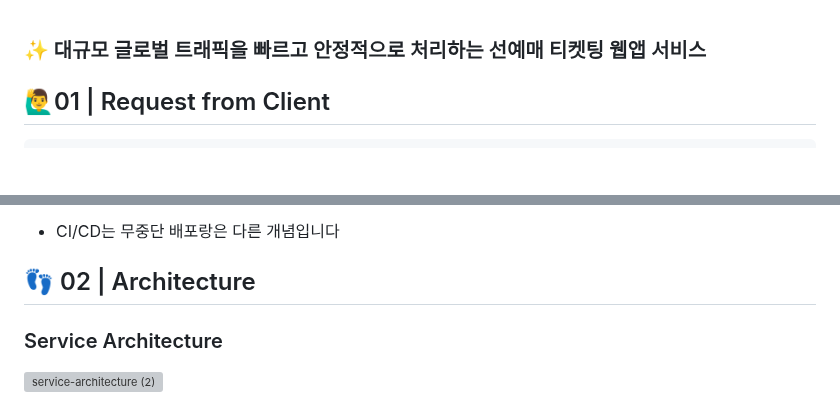
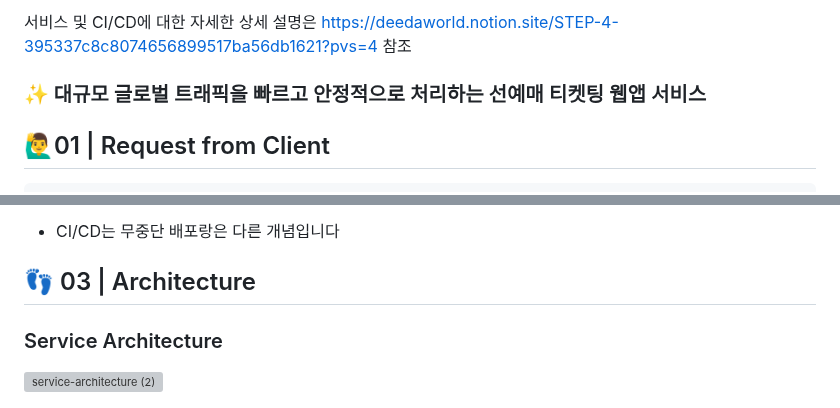
Before and after one commit to Deedaworld/wy-app, a Markdown page: README.md, 2 parts joined by grey strips. Drawn GitHub-style; blank space fills up the shorter version; grey boxes are pictures that could not be loaded.

```diff
--- a/README.md
+++ b/README.md
@@ -1,3 +1,5 @@
+서비스 및 CI/CD에 대한 자세한 상세 설명은 https://deedaworld.notion.site/STEP-4-395337c8c8074656899517ba56db1621?pvs=4  참조
+
 ### ✨ 대규모 글로벌 트래픽을 빠르고 안정적으로 처리하는 선예매 티켓팅 웹앱 서비스
 
 ## 🙋‍♂️01 | Request from Client
@@ -46,7 +48,7 @@ argoCD에서도 확인 가능한 `scale-out`으로 생성된 Pod
 
 - CI/CD는 무중단 배포랑은 다른 개념입니다
 
-## 👣 02 | Architecture
+## 👣 03 | Architecture
 
 ### Service Architecture
 
```
